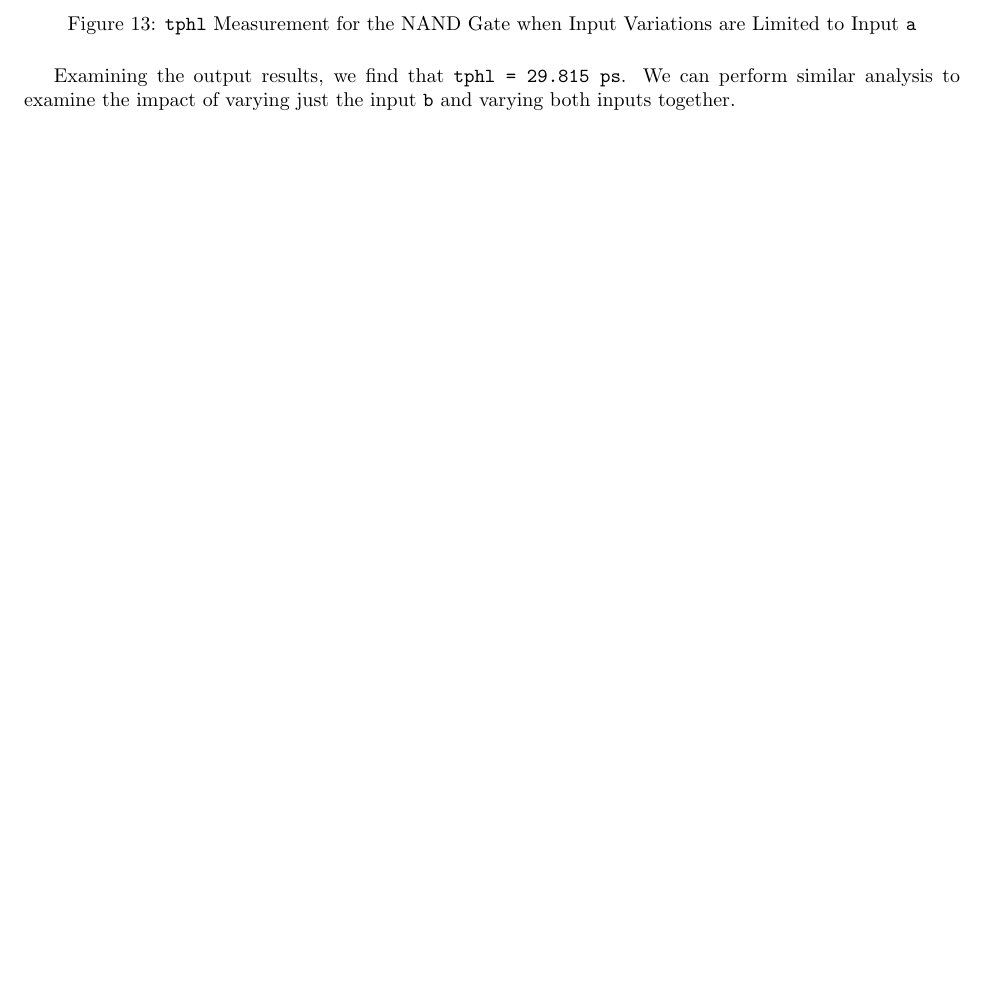
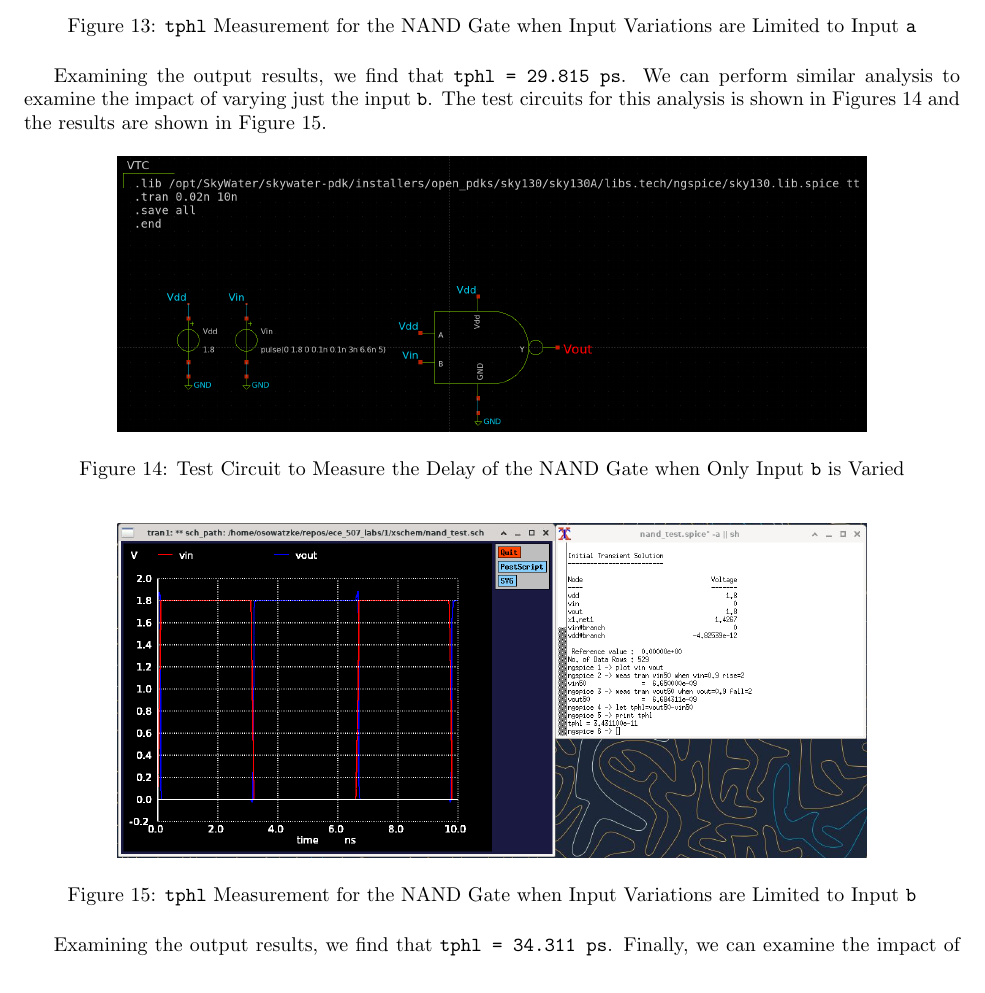
Before and after one commit to osowatzke/ECE_507_Labs, a LaTeX document (1/lab_report.tex): part of page 7 of 10 before the commit and part of page 7 of 12 after it, cut so that both start at the same text, the shorter picture padded with empty space. Compiled offline with pdfLaTeX.

Commit message:
Capturing more delay results

```diff
--- a/1/lab_report.tex
+++ b/1/lab_report.tex
@@ -275,4 +275,18 @@
 		\label{fig::nand_delay_sweep_va}
 	\end{figure}
 
-	Examining the output results, we find that \texttt{tphl = 29.815 ps}. We can perform similar analysis to examine the impact of varying just the input \texttt{b} and varying both inputs together.
+	Examining the output results, we find that \texttt{tphl = 29.815 ps}. We can perform similar analysis to examine the impact of varying just the input \texttt{b}. The test circuits for this analysis is shown in Figures \ref{fig::nand_delay_test_sweep_vb} and the results are shown in Figure \ref{fig::nand_delay_sweep_vb}.
+
+	\begin{figure}[H]
+		\centerline{\includegraphics[width=0.8\textwidth]{nand_delay_test_sweep_vb.png}}
+		\caption{Test Circuit to Measure the Delay of the NAND Gate when Only Input \texttt{b} is Varied}
+		\label{fig::nand_delay_test_sweep_vb}
+	\end{figure}
+
+	\begin{figure}[H]
+		\centerline{\includegraphics[width=0.8\textwidth]{nand_delay_sweep_vb.png}}
+		\caption{\texttt{tphl} Measurement for the NAND Gate when Input Variations are Limited to Input \texttt{b}}
+		\label{fig::nand_delay_sweep_vb}
+	\end{figure}
+
+	Examining the output results, we find that \texttt{tphl = 34.311 ps}. Finally, we can examine the impact of varying both inputs together. The test circuit for this analysis is shown in Figure  \ref{fig::nand_delay_test_sweep_va_vb} and the results are captured in Figure  \ref{fig::nand_delay_sweep_va_vb}.
```
Also changed, not shown: 1/lab_report.tex (14 more changed lines).
